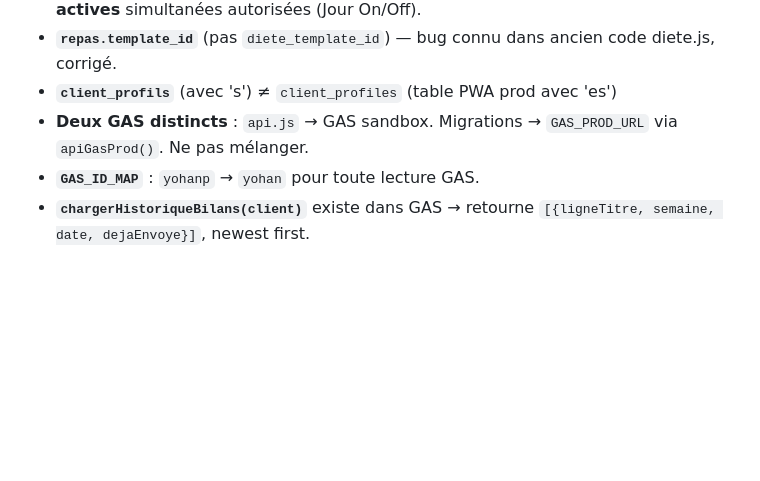
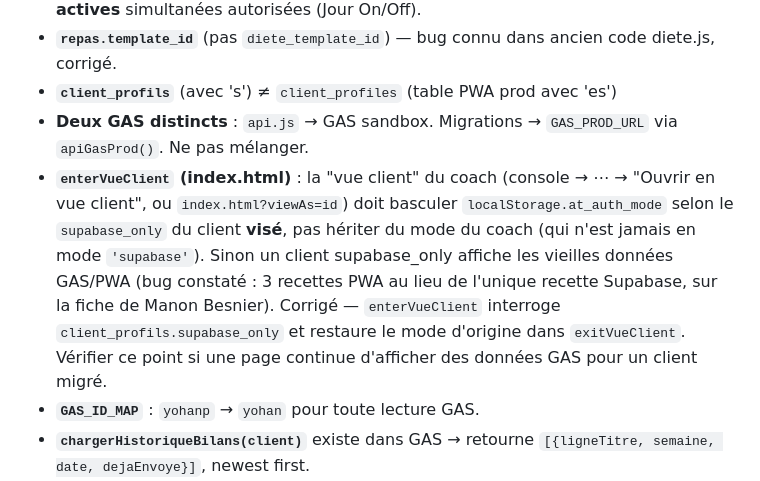
Before and after one commit to yohangrsbrtn/AppTrainingDatabase, a Markdown page: CLAUDE.md, the part around the change. Drawn GitHub-style; blank space fills up the shorter version.

Commit message:
Doc : piège enterVueClient / mode API en vue client

```diff
--- a/CLAUDE.md
+++ b/CLAUDE.md
@@ -178,6 +178,7 @@ Dashboard, Clients, Classement, Base alimentaire, Bilans, Mensurations, Protocol
 - **`repas.template_id`** (pas `diete_template_id`) — bug connu dans ancien code diete.js, corrigé.
 - **`client_profils`** (avec 's') ≠ `client_profiles` (table PWA prod avec 'es')
 - **Deux GAS distincts** : `api.js` → GAS sandbox. Migrations → `GAS_PROD_URL` via `apiGasProd()`. Ne pas mélanger.
+- **`enterVueClient` (index.html)** : la "vue client" du coach (console → ⋯ → "Ouvrir en vue client", ou `index.html?viewAs=id`) doit basculer `localStorage.at_auth_mode` selon le `supabase_only` du client **visé**, pas hériter du mode du coach (qui n'est jamais en mode `'supabase'`). Sinon un client supabase_only affiche les vieilles données GAS/PWA (bug constaté : 3 recettes PWA au lieu de l'unique recette Supabase, sur la fiche de Manon Besnier). Corrigé — `enterVueClient` interroge `client_profils.supabase_only` et restaure le mode d'origine dans `exitVueClient`. Vérifier ce point si une page continue d'afficher des données GAS pour un client migré.
 - **`GAS_ID_MAP`** : `yohanp` → `yohan` pour toute lecture GAS.
 - **`chargerHistoriqueBilans(client)`** existe dans GAS → retourne `[{ligneTitre, semaine, date, dejaEnvoye}]`, newest first.
 - **`chargerBilanParLigne(client, ligneTitre)`** → données complètes d'un bilan (jours, repas, commentaires).
```
